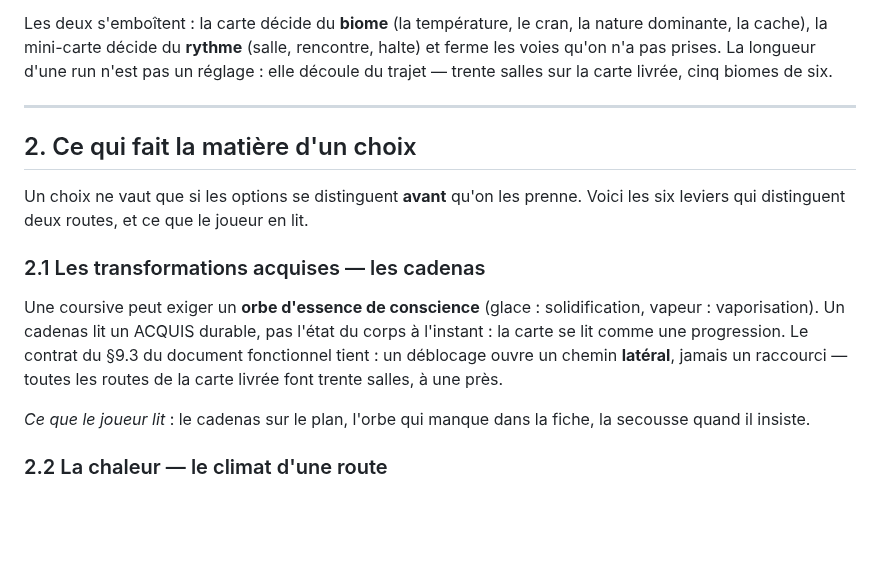
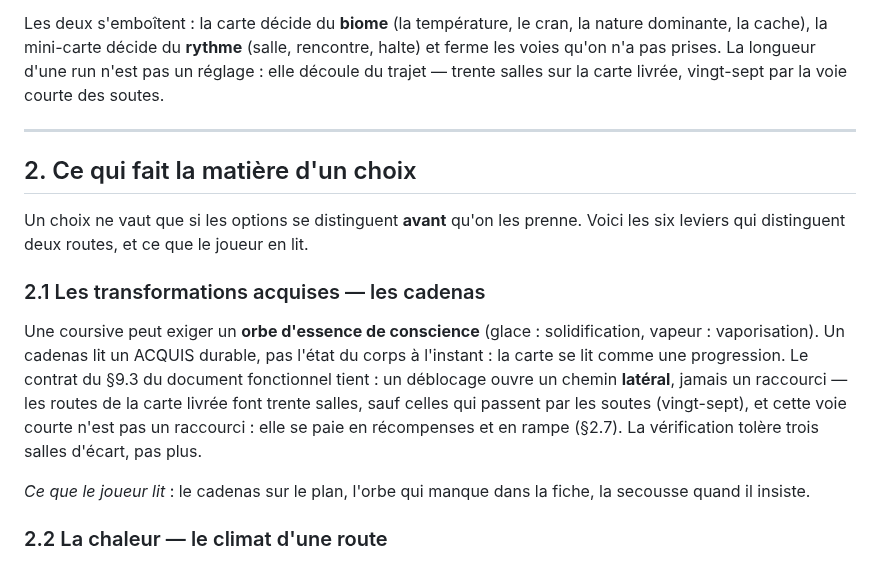
Before and after one commit to JuOrga/Sujet21, a Markdown page: docs/routes.md, the part around one of its changes. GitHub-like rendering; blank space fills up the shorter version.

```diff
--- a/docs/routes.md
+++ b/docs/routes.md
@@ -59,7 +59,7 @@ Les deux s'emboîtent : la carte décide du **biome** (la température, le
 cran, la nature dominante, la cache), la mini-carte décide du **rythme**
 (salle, rencontre, halte) et ferme les voies qu'on n'a pas prises. La
 longueur d'une run n'est pas un réglage : elle découle du trajet — trente
-salles sur la carte livrée, cinq biomes de six.
+salles sur la carte livrée, vingt-sept par la voie courte des soutes.
 
 ---
 
@@ -75,8 +75,10 @@ Une coursive peut exiger un **orbe d'essence de conscience** (glace :
 solidification, vapeur : vaporisation). Un cadenas lit un ACQUIS durable,
 pas l'état du corps à l'instant : la carte se lit comme une progression.
 Le contrat du §9.3 du document fonctionnel tient : un déblocage ouvre un
-chemin **latéral**, jamais un raccourci — toutes les routes de la carte
-livrée font trente salles, à une près.
+chemin **latéral**, jamais un raccourci — les routes de la carte livrée
+font trente salles, sauf celles qui passent par les soutes (vingt-sept),
+et cette voie courte n'est pas un raccourci : elle se paie en récompenses
+et en rampe (§2.7). La vérification tolère trois salles d'écart, pas plus.
 
 *Ce que le joueur lit* : le cadenas sur le plan, l'orbe qui manque dans la
 fiche, la secousse quand il insiste.
```
Also changed, not shown: other parts of docs/routes.md (+23 -0 lines), README.md (+3 -1 lines), docs/carte-station.md (+13 -7 lines), docs/routes/station.png, 4 other files.
